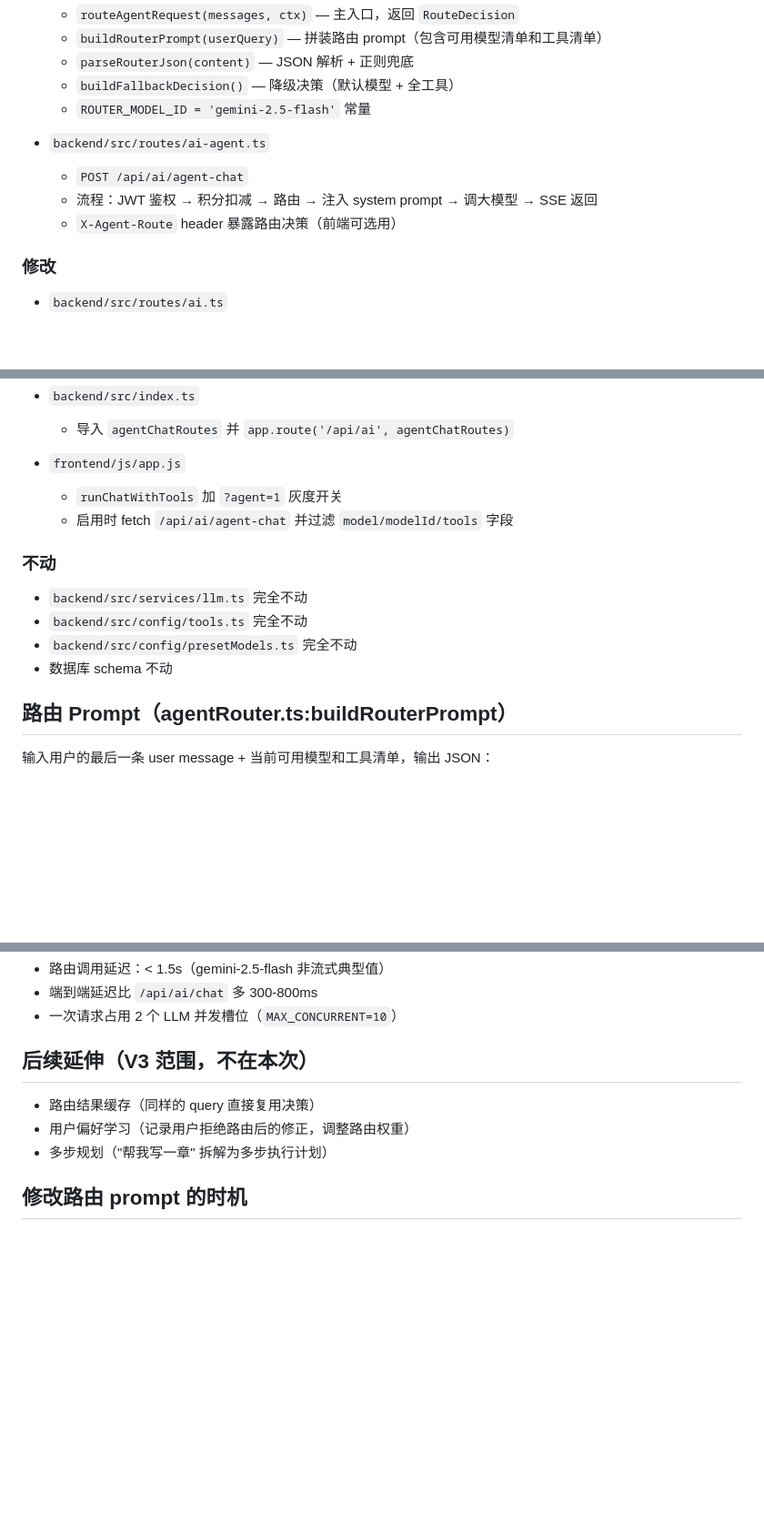
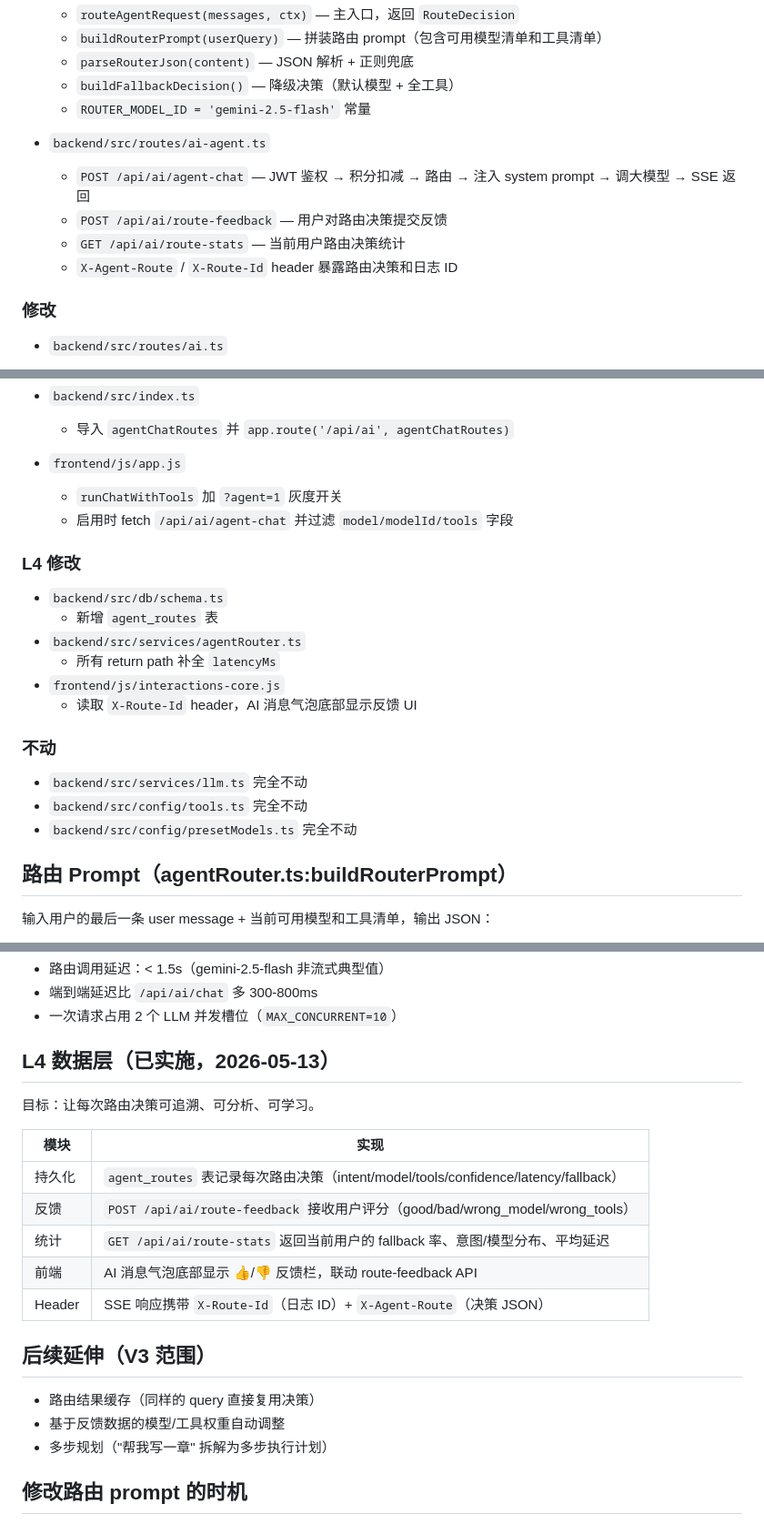
Before and after one commit to youxing-cmd/moyanxiezuo, a Markdown page: L3-agent-router.md, 3 parts joined by grey strips. Shown at 91% size. GitHub-like rendering; blank space fills up the shorter version.

```diff
--- a/L3-agent-router.md
+++ b/L3-agent-router.md
@@ -49,9 +49,10 @@ L3 路由层在请求进入后端时先用小模型（`gemini-2.5-flash`）做
   - `ROUTER_MODEL_ID = 'gemini-2.5-flash'` 常量
 
 - `backend/src/routes/ai-agent.ts`
-  - `POST /api/ai/agent-chat`
-  - 流程：JWT 鉴权 → 积分扣减 → 路由 → 注入 system prompt → 调大模型 → SSE 返回
-  - `X-Agent-Route` header 暴露路由决策（前端可选用）
+  - `POST /api/ai/agent-chat` — JWT 鉴权 → 积分扣减 → 路由 → 注入 system prompt → 调大模型 → SSE 返回
+  - `POST /api/ai/route-feedback` — 用户对路由决策提交反馈
+  - `GET /api/ai/route-stats` — 当前用户路由决策统计
+  - `X-Agent-Route` / `X-Route-Id` header 暴露路由决策和日志 ID
 
 ### 修改
 
@@ -67,12 +68,20 @@ L3 路由层在请求进入后端时先用小模型（`gemini-2.5-flash`）做
   - `runChatWithTools` 加 `?agent=1` 灰度开关
   - 启用时 fetch `/api/ai/agent-chat` 并过滤 `model/modelId/tools` 字段
 
+### L4 修改
+
+- `backend/src/db/schema.ts`
+  - 新增 `agent_routes` 表
+- `backend/src/services/agentRouter.ts`
+  - 所有 return path 补全 `latencyMs`
+- `frontend/js/interactions-core.js`
+  - 读取 `X-Route-Id` header，AI 消息气泡底部显示反馈 UI
+
 ### 不动
 
 - `backend/src/services/llm.ts` 完全不动
 - `backend/src/config/tools.ts` 完全不动
 - `backend/src/config/presetModels.ts` 完全不动
-- 数据库 schema 不动
 
 ## 路由 Prompt（agentRouter.ts:buildRouterPrompt）
 
@@ -139,10 +148,22 @@ mock 路由模型返回非法 JSON 或网络失败 → 日志应显示 `fallback
 - 端到端延迟比 `/api/ai/chat` 多 300-800ms
 - 一次请求占用 2 个 LLM 并发槽位（`MAX_CONCURRENT=10`）
 
-## 后续延伸（V3 范围，不在本次）
+## L4 数据层（已实施，2026-05-13）
+
+目标：让每次路由决策可追溯、可分析、可学习。
+
+| 模块 | 实现 |
+|------|------|
+| 持久化 | `agent_routes` 表记录每次路由决策（intent/model/tools/confidence/latency/fallback） |
+| 反馈 | `POST /api/ai/route-feedback` 接收用户评分（good/bad/wrong_model/wrong_tools） |
+| 统计 | `GET /api/ai/route-stats` 返回当前用户的 fallback 率、意图/模型分布、平均延迟 |
+| 前端 | AI 消息气泡底部显示 👍/👎 反馈栏，联动 route-feedback API |
+| Header | SSE 响应携带 `X-Route-Id`（日志 ID）+ `X-Agent-Route`（决策 JSON） |
+
+## 后续延伸（V3 范围）
 
 - 路由结果缓存（同样的 query 直接复用决策）
-- 用户偏好学习（记录用户拒绝路由后的修正，调整路由权重）
+- 基于反馈数据的模型/工具权重自动调整
 - 多步规划（"帮我写一章" 拆解为多步执行计划）
 
 ## 修改路由 prompt 的时机
```
Also changed, not shown: other parts of L3-agent-router.md (+3 -0 lines), CLAUDE.md (+40 -14 lines).
